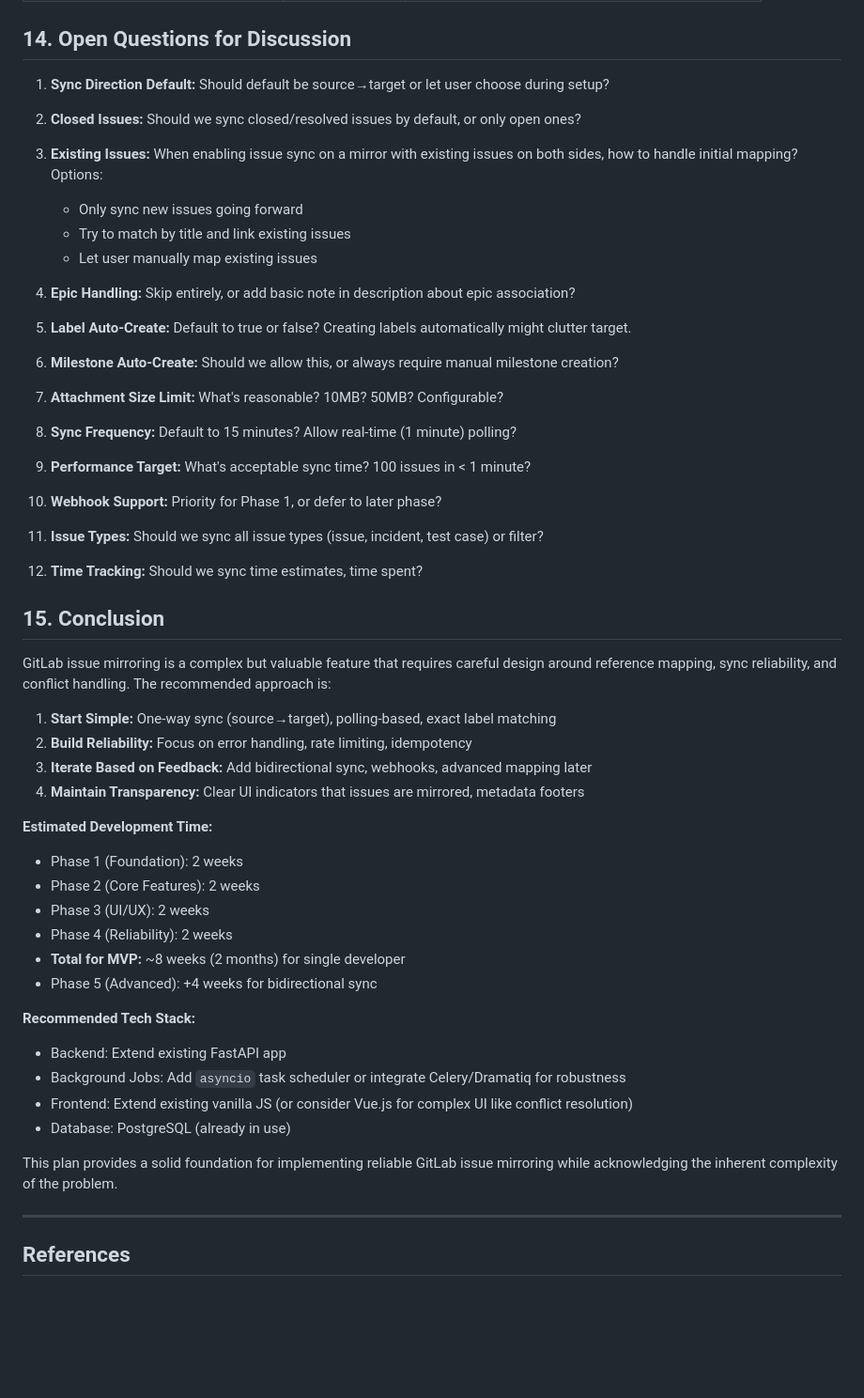
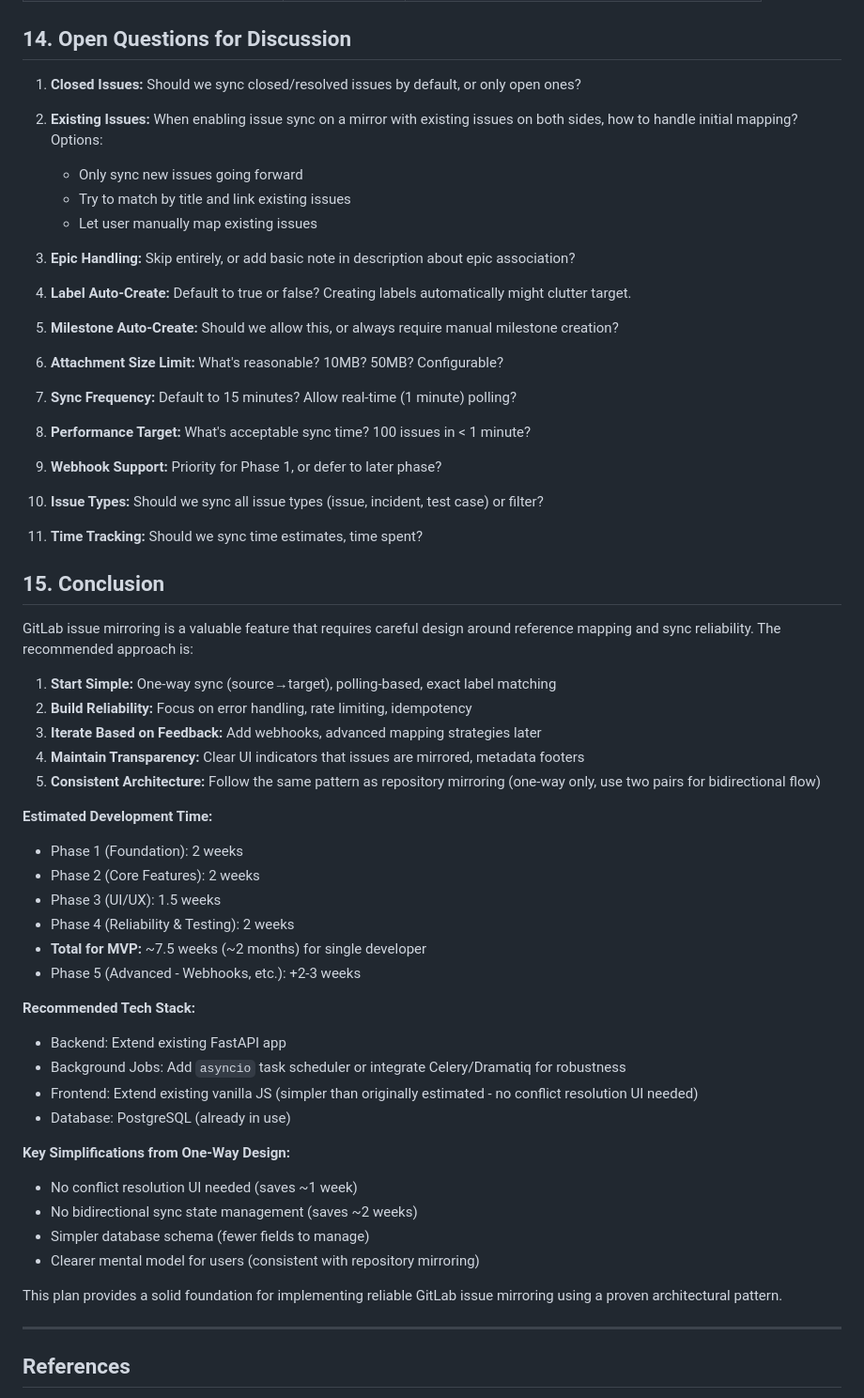
Before and after one commit to MrZoller/mirror-maestro, a Markdown page: docs/ISSUE_MIRRORING_PLAN.md, the part around one of its changes. Shown at 94% size. Rendered like a GitHub page; blank space fills up the shorter version.

```diff
--- a/docs/ISSUE_MIRRORING_PLAN.md
+++ b/docs/ISSUE_MIRRORING_PLAN.md
@@ -1121,57 +1083,62 @@ Full sync workflows:
 
 ## 14. Open Questions for Discussion
 
-1. **Sync Direction Default:** Should default be source→target or let user choose during setup?
+1. **Closed Issues:** Should we sync closed/resolved issues by default, or only open ones?
 
-2. **Closed Issues:** Should we sync closed/resolved issues by default, or only open ones?
-
-3. **Existing Issues:** When enabling issue sync on a mirror with existing issues on both sides, how to handle initial mapping? Options:
+2. **Existing Issues:** When enabling issue sync on a mirror with existing issues on both sides, how to handle initial mapping? Options:
    - Only sync new issues going forward
    - Try to match by title and link existing issues
    - Let user manually map existing issues
 
-4. **Epic Handling:** Skip entirely, or add basic note in description about epic association?
+3. **Epic Handling:** Skip entirely, or add basic note in description about epic association?
 
-5. **Label Auto-Create:** Default to true or false? Creating labels automatically might clutter target.
+4. **Label Auto-Create:** Default to true or false? Creating labels automatically might clutter target.
 
-6. **Milestone Auto-Create:** Should we allow this, or always require manual milestone creation?
+5. **Milestone Auto-Create:** Should we allow this, or always require manual milestone creation?
 
-7. **Attachment Size Limit:** What's reasonable? 10MB? 50MB? Configurable?
+6. **Attachment Size Limit:** What's reasonable? 10MB? 50MB? Configurable?
 
-8. **Sync Frequency:** Default to 15 minutes? Allow real-time (1 minute) polling?
+7. **Sync Frequency:** Default to 15 minutes? Allow real-time (1 minute) polling?
 
-9. **Performance Target:** What's acceptable sync time? 100 issues in < 1 minute?
+8. **Performance Target:** What's acceptable sync time? 100 issues in < 1 minute?
 
-10. **Webhook Support:** Priority for Phase 1, or defer to later phase?
+9. **Webhook Support:** Priority for Phase 1, or defer to later phase?
 
-11. **Issue Types:** Should we sync all issue types (issue, incident, test case) or filter?
+10. **Issue Types:** Should we sync all issue types (issue, incident, test case) or filter?
 
-12. **Time Tracking:** Should we sync time estimates, time spent?
+11. **Time Tracking:** Should we sync time estimates, time spent?
 
 ## 15. Conclusion
 
-GitLab issue mirroring is a complex but valuable feature that requires careful design around reference mapping, sync reliability, and conflict handling. The recommended approach is:
+GitLab issue mirroring is a valuable feature that requires careful design around reference mapping and sync reliability. The recommended approach is:
 
 1. **Start Simple:** One-way sync (source→target), polling-based, exact label matching
 2. **Build Reliability:** Focus on error handling, rate limiting, idempotency
-3. **Iterate Based on Feedback:** Add bidirectional sync, webhooks, advanced mapping later
+3. **Iterate Based on Feedback:** Add webhooks, advanced mapping strategies later
 4. **Maintain Transparency:** Clear UI indicators that issues are mirrored, metadata footers
+5. **Consistent Architecture:** Follow the same pattern as repository mirroring (one-way only, use two pairs for bidirectional flow)
 
 **Estimated Development Time:**
 - Phase 1 (Foundation): 2 weeks
 - Phase 2 (Core Features): 2 weeks
-- Phase 3 (UI/UX): 2 weeks
-- Phase 4 (Reliability): 2 weeks
-- **Total for MVP:** ~8 weeks (2 months) for single developer
-- Phase 5 (Advanced): +4 weeks for bidirectional sync
+- Phase 3 (UI/UX): 1.5 weeks
+- Phase 4 (Reliability & Testing): 2 weeks
+- **Total for MVP:** ~7.5 weeks (~2 months) for single developer
+- Phase 5 (Advanced - Webhooks, etc.): +2-3 weeks
 
 **Recommended Tech Stack:**
 - Backend: Extend existing FastAPI app
 - Background Jobs: Add `asyncio` task scheduler or integrate Celery/Dramatiq for robustness
-- Frontend: Extend existing vanilla JS (or consider Vue.js for complex UI like conflict resolution)
+- Frontend: Extend existing vanilla JS (simpler than originally estimated - no conflict resolution UI needed)
 - Database: PostgreSQL (already in use)
 
-This plan provides a solid foundation for implementing reliable GitLab issue mirroring while acknowledging the inherent complexity of the problem.
+**Key Simplifications from One-Way Design:**
+- No conflict resolution UI needed (saves ~1 week)
+- No bidirectional sync state management (saves ~2 weeks)
+- Simpler database schema (fewer fields to manage)
+- Clearer mental model for users (consistent with repository mirroring)
+
+This plan provides a solid foundation for implementing reliable GitLab issue mirroring using a proven architectural pattern.
 
 ---
 
```
Also changed, not shown: other parts of docs/ISSUE_MIRRORING_PLAN.md (+60 -98 lines).
